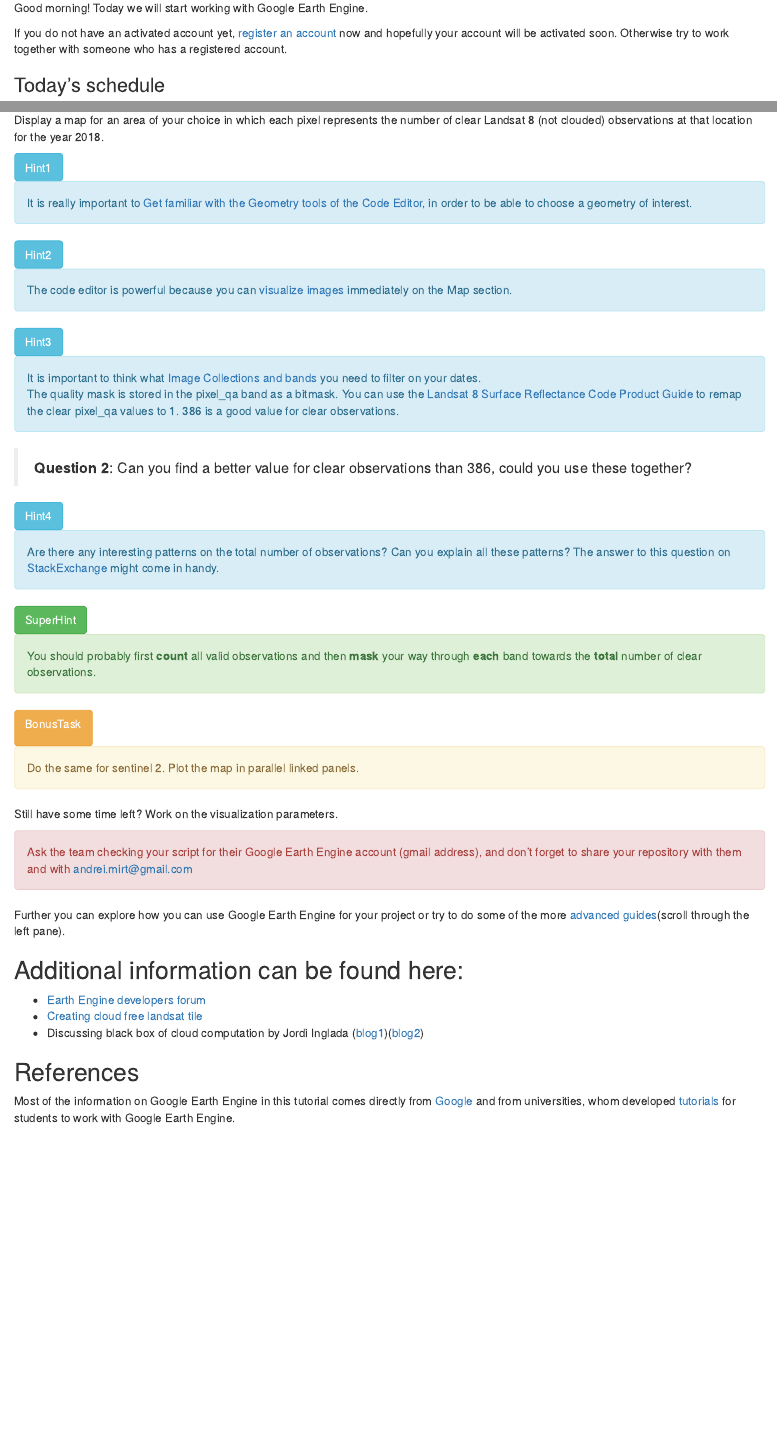
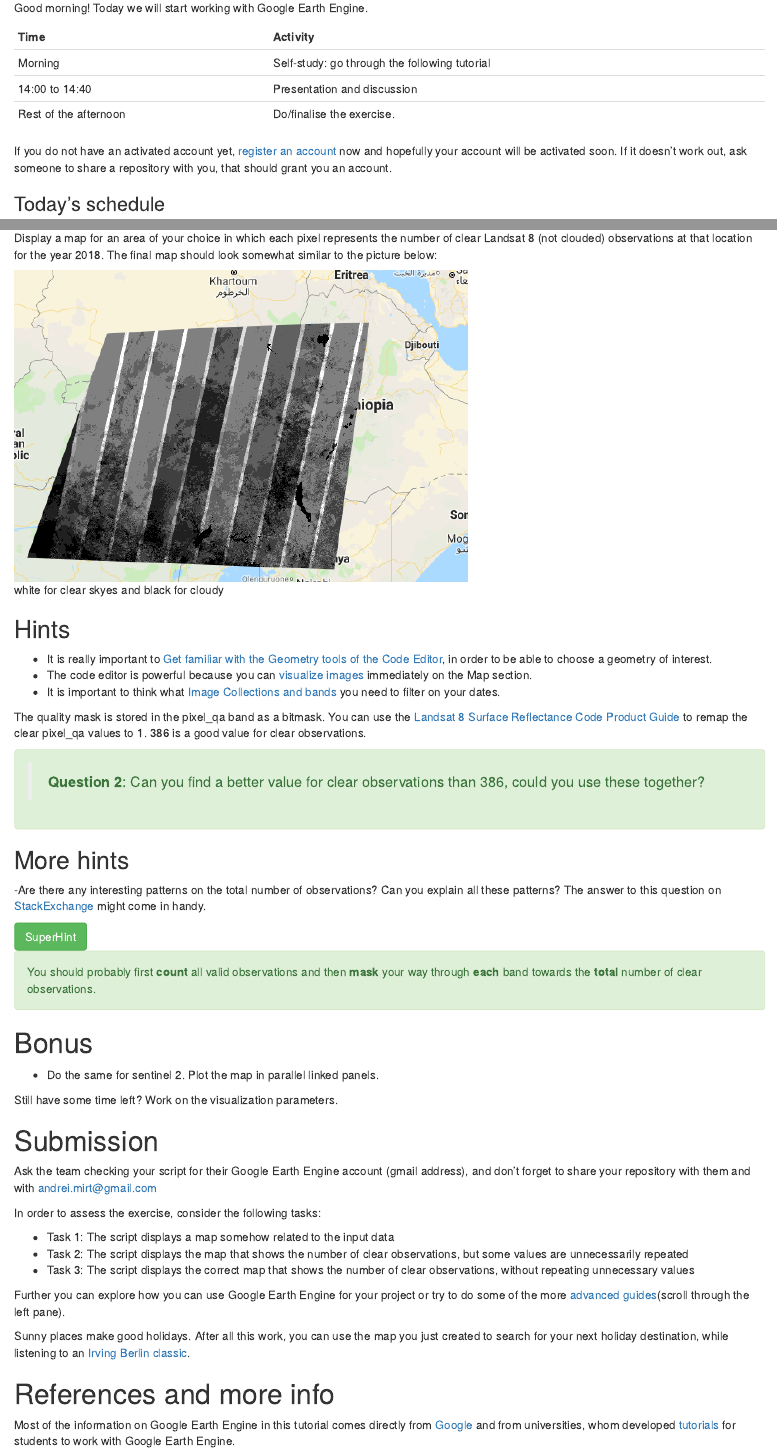
Before and after one commit to GeoScripting-WUR/Earth_Engine, an R Markdown document (index.Rmd): the page in a window 1100 px wide, from 130 px down, and a second part further down, joined at a grey line. Rendered offline with R 4.5, knitr and Pandoc, with nearby package versions; drawn as R Markdown's standard HTML page in place of the format the file asks for.

Commit message:
defined tasks

````diff
--- a/index.Rmd
+++ b/index.Rmd
@@ -18,7 +18,13 @@
 
 Good morning! Today we will start working with Google Earth Engine.
 
-If you do not have an activated account yet, [register an account](https://signup.earthengine.google.com/#!/) now and hopefully your account will be activated soon. Otherwise try to work together with someone who has a registered account.
+Time  | Activity
+------------- | -------------
+Morning  |  Self-study: go through the following tutorial
+14:00 to 14:40  | Presentation and discussion
+Rest of the afternoon | Do/finalise the exercise.
+
+If you do not have an activated account yet, [register an account](https://signup.earthengine.google.com/#!/) now and hopefully your account will be activated soon. If it doesn't work out, ask someone to share a repository with you, that should grant you an account.
 
 ### Today's schedule
 
@@ -186,40 +194,25 @@
 
-Display a map for an area of your choice in which each pixel represents the number of clear Landsat 8 (not clouded) observations at that location for the year 2018.
+Display a map for an area of your choice in which each pixel represents the number of clear Landsat 8 (not clouded) observations at that location for the year 2018. The final map should look somewhat similar to the picture below:
 
-```{block2, type="btn btn-info"}
-Hint1
-```
-```{block2, type="alert alert-info"}
-It is really important to [Get familiar with the Geometry tools of the Code Editor](https://developers.google.com/earth-engine/playground), in order to be able to choose a geometry of interest.
+![white for clear skyes and black for cloudy](exercise_expected_output.png)
+
+## Hints
+
+- It is really important to [Get familiar with the Geometry tools of the Code Editor](https://developers.google.com/earth-engine/playground), in order to be able to choose a geometry of interest.
+- The code editor is powerful because you can [visualize images](https://developers.google.com/earth-engine/tutorial_api_02) immediately on the Map section.
+- It is important to think what [Image Collections and bands](https://developers.google.com/earth-engine/tutorial_api_04) you need to filter on your dates.
+
+The quality mask is stored in the pixel_qa band as a bitmask. You can use the [Landsat 8 Surface Reflectance Code Product Guide](https://landsat.usgs.gov/sites/default/files/documents/lasrc_product_guide.pdf) to remap the clear pixel_qa values to 1. 386 is a good value for clear observations.
+
+
+```{block, type="alert alert-success"}
+> **Question 2**:  Can you find a better value for clear observations than 386, could you use these together?
 ```
 
+## More hints
 
-```{block2, type="btn btn-info"}
-Hint2
-```
-```{block2, type="alert alert-info"}
-The code editor is powerful because you can [visualize images](https://developers.google.com/earth-engine/tutorial_api_02) immediately on the Map section.
-```
+-Are there any interesting patterns on the total number of observations? Can you explain all these patterns? The answer to this question on [StackExchange](https://gis.stackexchange.com/questions/280156/mosaicking-a-image-collection-by-date-day-in-google-earth-engine) might come in handy.
 
-
-```{block2, type="btn btn-info"}
-Hint3
-```
-
-```{block2, type="alert alert-info"}
-It is important to think what [Image Collections and bands](https://developers.google.com/earth-engine/tutorial_api_04) you need to filter on your dates.
-
-The quality mask is stored in the pixel_qa band as a bitmask. You can use the [Landsat 8 Surface Reflectance Code Product Guide](https://landsat.usgs.gov/sites/default/files/documents/lasrc_product_guide.pdf) to remap the clear pixel_qa values to 1. 386 is a good value for clear observations.
-```
-
-> **Question 2**:  Can you find a better value for clear observations than 386, could you use these together?
-
-```{block2, type="btn btn-info"}
-Hint4
-```
-```{block, type="alert alert-info"}
- Are there any interesting patterns on the total number of observations? Can you explain all these patterns? The answer to this question on [StackExchange](https://gis.stackexchange.com/questions/280156/mosaicking-a-image-collection-by-date-day-in-google-earth-engine) might come in handy.
-```
 
 ```{block2, type="btn btn-success"}
 SuperHint
@@ -228,25 +221,30 @@
 You should probably first **count** all valid observations and then **mask** your way through **each** band towards the **total** number of clear observations.
 ```
 
-```{block, type="btn btn-warning"}
-BonusTask
-```
-```{block, type="alert alert-warning"}
-Do the same for sentinel 2. Plot the map in parallel linked panels.
-```
+# Bonus
+
+- Do the same for sentinel 2. Plot the map in parallel linked panels.
 
 Still have some time left? Work on the visualization parameters.
 
-```{block, type="alert alert-danger"}
+# Submission
+
 Ask the team checking your script for their Google Earth Engine account (gmail address), and don't forget to share your repository with them and with andrei.mirt@gmail.com
-```
+
+In order to assess the exercise, consider the following tasks:
+
+- Task 1: The script displays a map somehow related to the input data
+- Task 2: The script displays the map that shows the number of clear observations, but some values are unnecessarily repeated
+- Task 3: The script displays the correct map that shows the number of clear observations, without repeating unnecessary values
 
 Further you can explore how you can use Google Earth Engine for your project or try to do some of the more [advanced guides](https://developers.google.com/earth-engine/)(scroll through the left pane).
 
-## Additional information can be found here:
+Sunny places make good holidays. After all this work, you can use the map you just created to search for your next holiday destination, while listening to an [Irving Berlin classic](https://www.youtube.com/watch?v=64rulm3CFhg).
+
+# References and more info
+
+Most of the information on Google Earth Engine in this tutorial comes directly from [Google](https://developers.google.com/earth-engine/) and from universities, whom developed [tutorials](https://developers.google.com/earth-engine/edu) for students to work with Google Earth Engine.
+
 - [Earth Engine developers forum](https://groups.google.com/forum/#!forum/google-earth-engine-developers)
 - [Creating cloud free landsat tile](https://www.researchgate.net/publication/302589628_Generating_a_cloud-free_homogeneous_Landsat-8_mosaic_of_Switzerland_using_Google_Earth_Engine)
 - Discussing black box of cloud computation by Jordi Inglada ([blog1](https://jordiinglada.net/wp/2016/05/12/is-google-earth-engine-evil-2/))([blog2](https://jordiinglada.net/wp/2016/05/23/sympathy-for-the-evil-lets-help-improve-google-earth-engine-2/))
-
-## References
-Most of the information on Google Earth Engine in this tutorial comes directly from [Google](https://developers.google.com/earth-engine/) and from universities, whom developed [tutorials](https://developers.google.com/earth-engine/edu) for students to work with Google Earth Engine.
````
Also changed, not shown: index.html, index.Rmd (10 more changed lines).
